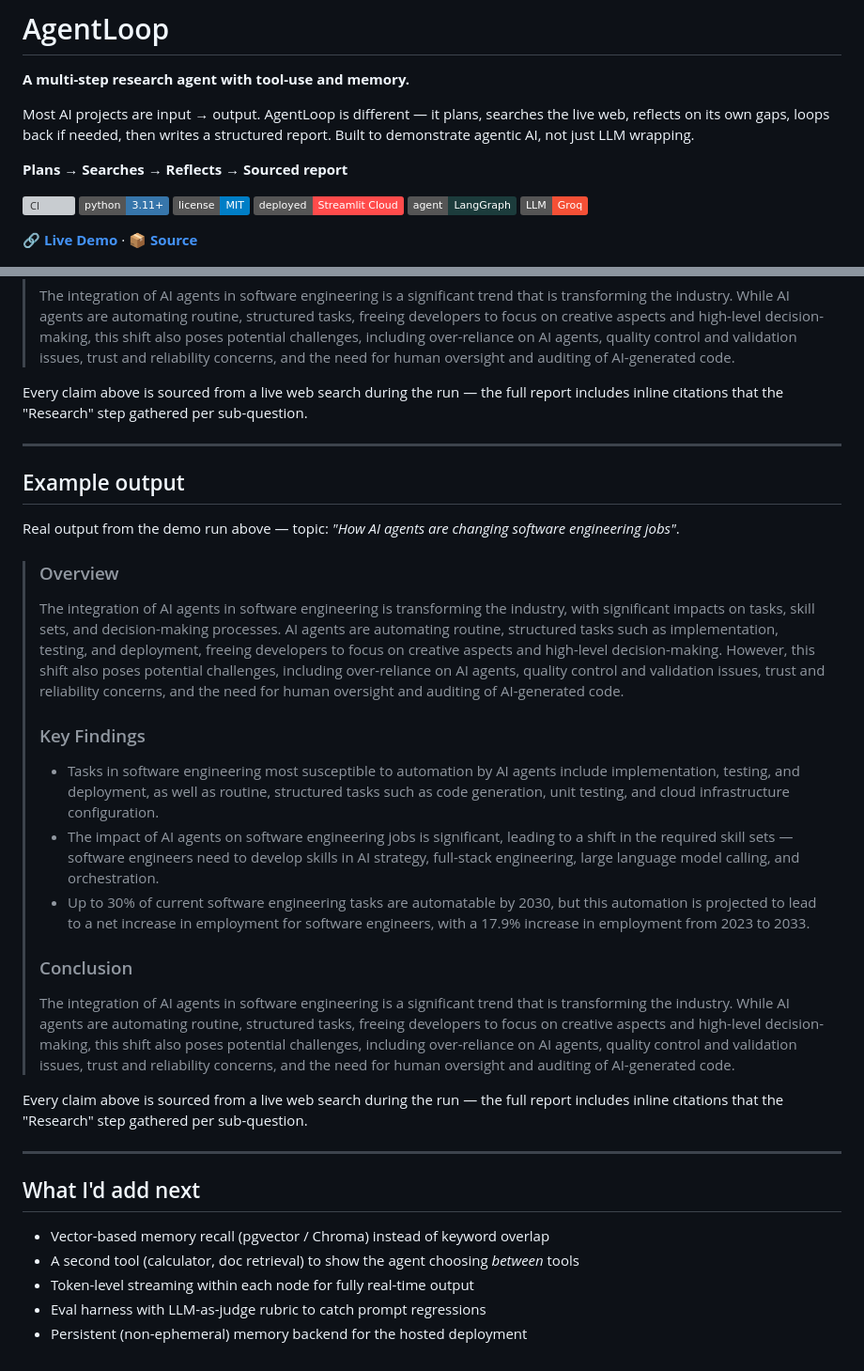
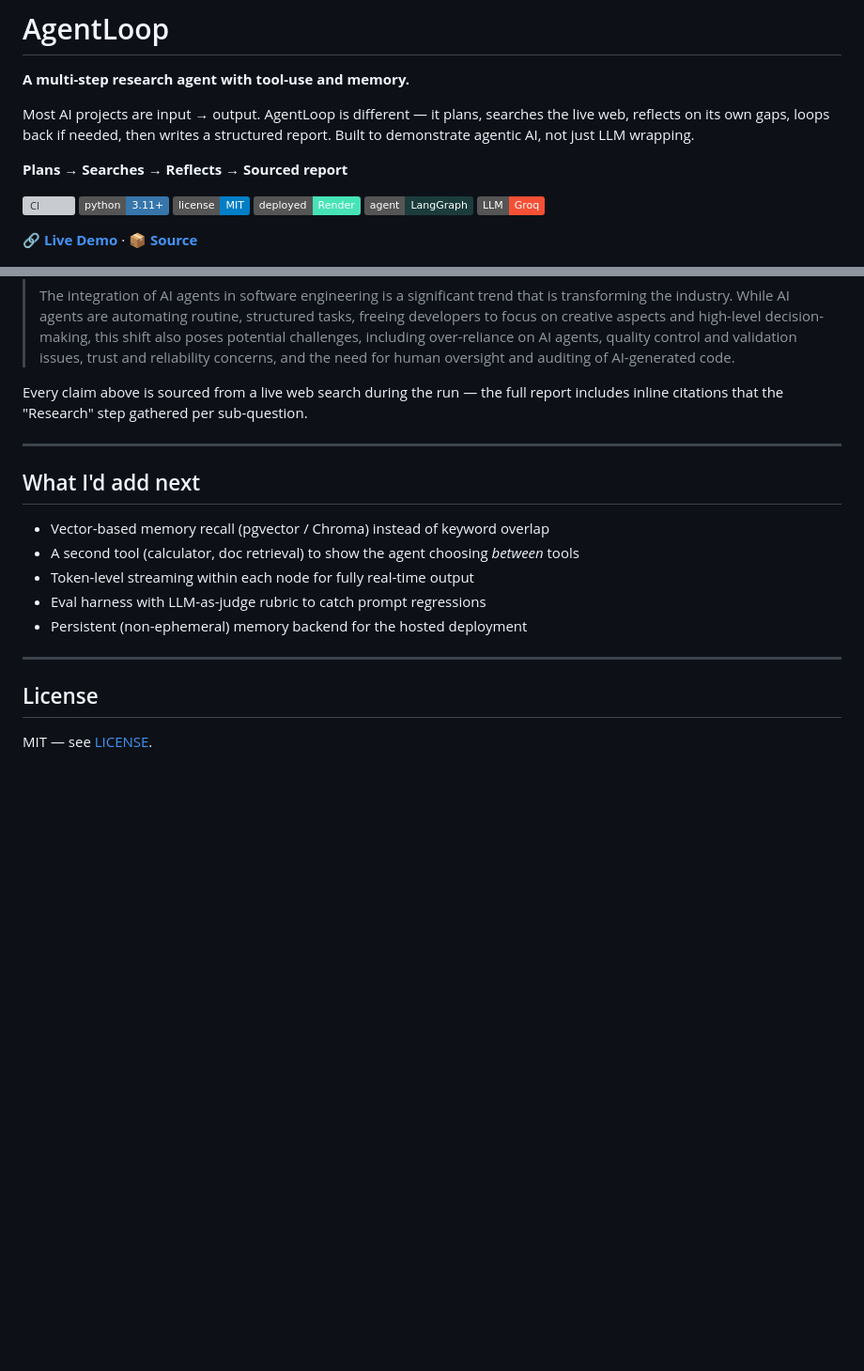
Before and after one commit to ayush-s-tomar/agentloop, a Markdown page: README.md, 2 parts joined by grey strips. Shown at 94% size. Drawn GitHub-style; badges without logos; blank space fills up the shorter version; grey boxes are pictures that could not be loaded.

```diff
--- a/README.md
+++ b/README.md
@@ -9,7 +9,7 @@ Most AI projects are input → output. AgentLoop is different — it plans, sear
 ![CI](https://github.com/ayush-s-tomar/agentloop/actions/workflows/ci.yml/badge.svg)
 ![Python](https://img.shields.io/badge/python-3.11+-3776AB?logo=python&logoColor=white)
 ![License](https://img.shields.io/badge/license-MIT-blue)
-![Streamlit](https://img.shields.io/badge/deployed-Streamlit%20Cloud-FF4B4B?logo=streamlit&logoColor=white)
+![Render](https://img.shields.io/badge/deployed-Render-46E3B7?logo=render&logoColor=white)
 ![LangGraph](https://img.shields.io/badge/agent-LangGraph-1C3C3C)
 ![Groq](https://img.shields.io/badge/LLM-Groq-F55036)
 
@@ -166,25 +179,6 @@ Every claim above is sourced from a live web search during the run — the full
 
 ---
 
-## Example output
-
-Real output from the demo run above — topic: *"How AI agents are changing software engineering jobs"*.
-
-> ### Overview
-> The integration of AI agents in software engineering is transforming the industry, with significant impacts on tasks, skill sets, and decision-making processes. AI agents are automating routine, structured tasks such as implementation, testing, and deployment, freeing developers to focus on creative aspects and high-level decision-making. However, this shift also poses potential challenges, including over-reliance on AI agents, quality control and validation issues, trust and reliability concerns, and the need for human oversight and auditing of AI-generated code.
->
-> ### Key Findings
-> - Tasks in software engineering most susceptible to automation by AI agents include implementation, testing, and deployment, as well as routine, structured tasks such as code generation, unit testing, and cloud infrastructure configuration.
-> - The impact of AI agents on software engineering jobs is significant, leading to a shift in the required skill sets — software engineers need to develop skills in AI strategy, full-stack engineering, large language model calling, and orchestration.
-> - Up to 30% of current software engineering tasks are automatable by 2030, but this automation is projected to lead to a net increase in employment for software engineers, with a 17.9% increase in employment from 2023 to 2033.
->
-> ### Conclusion
-> The integration of AI agents in software engineering is a significant trend that is transforming the industry. While AI agents are automating routine, structured tasks, freeing developers to focus on creative aspects and high-level decision-making, this shift also poses potential challenges, including over-reliance on AI agents, quality control and validation issues, trust and reliability concerns, and the need for human oversight and auditing of AI-generated code.
-
-Every claim above is sourced from a live web search during the run — the full report includes inline citations that the "Research" step gathered per sub-question.
-
----
-
 ## What I'd add next
 
 - Vector-based memory recall (pgvector / Chroma) instead of keyword overlap
@@ -192,3 +186,9 @@ Every claim above is sourced from a live web search during the run — the full
 - Token-level streaming within each node for fully real-time output
 - Eval harness with LLM-as-judge rubric to catch prompt regressions
 - Persistent (non-ephemeral) memory backend for the hosted deployment
+
+---
+
+## License
+
+MIT — see [LICENSE](LICENSE).
```
Also changed, not shown: other parts of README.md (+26 -13 lines).
